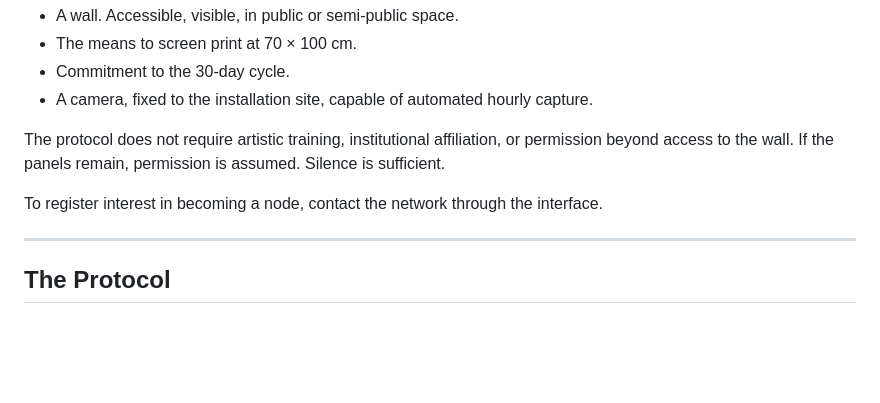
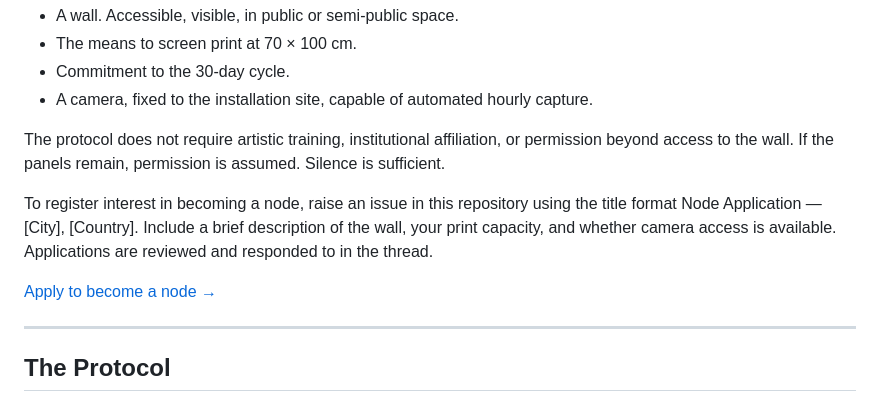
Before and after one commit to blankworker1/CTRL-P, a Markdown page: README.md, the part around the change. GitHub-like rendering; blank space fills up the shorter version.

```diff
--- a/README.md
+++ b/README.md
@@ -133,7 +133,10 @@ A node requires:
 
 The protocol does not require artistic training, institutional affiliation, or permission beyond access to the wall. If the panels remain, permission is assumed. Silence is sufficient.
 
-To register interest in becoming a node, contact the network through the interface.
+To register interest in becoming a node, raise an issue in this repository using the title format Node Application — [City], [Country]. Include a brief description of the wall, your print capacity, and whether camera access is available. Applications are reviewed and responded to in the thread.
+
+[Apply to become a node →](https://github.com/blankworker1/CTRL-P/issues/new?title=Node+Application&body=City:%0ACountry:%0AWall+description:%0APrint+capacity:%0ACamera+access:)
+
 
 ---
 
```
